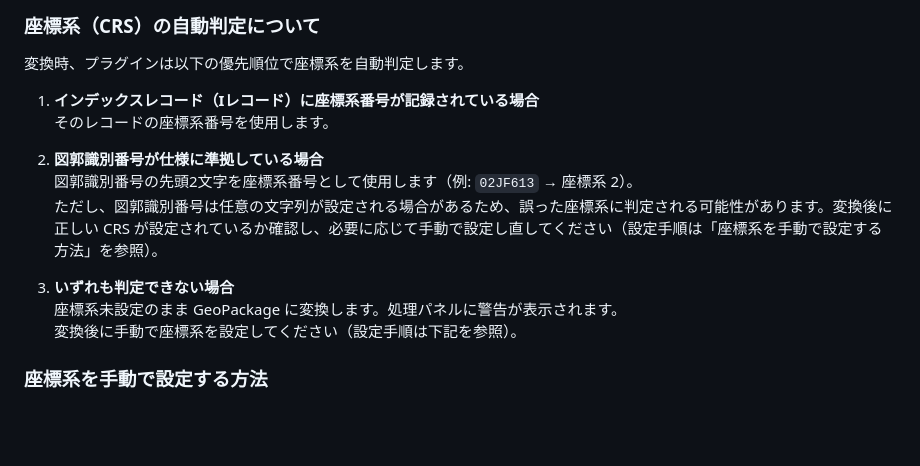
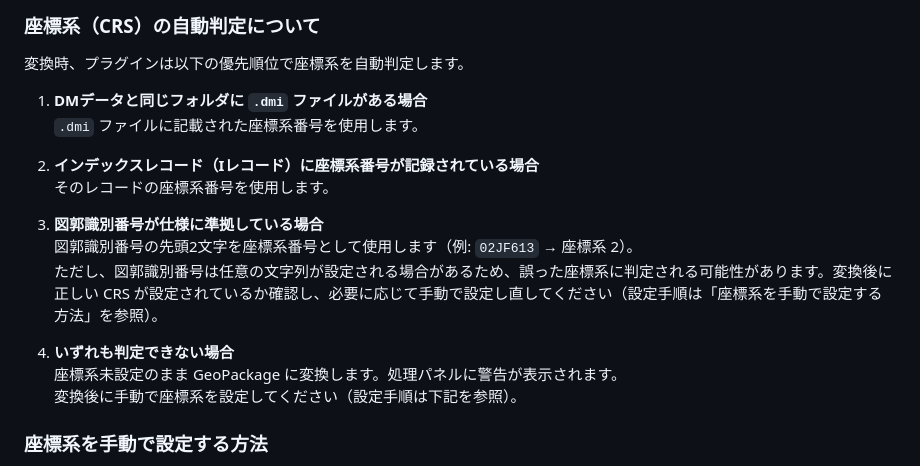
Before and after one commit to MIERUNE/dmconverter, a Markdown page: docs/contents/chap1.md, the part around the change. GitHub-like rendering; blank space fills up the shorter version.

Commit message:
dmiファイルで座標系を決定することを追記

```diff
--- a/docs/contents/chap1.md
+++ b/docs/contents/chap1.md
@@ -64,14 +64,17 @@ ZIPファイルの選択ができたら「インストール」ボタンをク
 
 変換時、プラグインは以下の優先順位で座標系を自動判定します。
 
-1. **インデックスレコード（Iレコード）に座標系番号が記録されている場合**
+1. **DMデータと同じフォルダに `.dmi` ファイルがある場合**
+   `.dmi` ファイルに記載された座標系番号を使用します。
+
+2. **インデックスレコード（Iレコード）に座標系番号が記録されている場合**
    そのレコードの座標系番号を使用します。
 
-2. **図郭識別番号が仕様に準拠している場合**
+3. **図郭識別番号が仕様に準拠している場合**
    図郭識別番号の先頭2文字を座標系番号として使用します（例: `02JF613` → 座標系 2）。
    ただし、図郭識別番号は任意の文字列が設定される場合があるため、誤った座標系に判定される可能性があります。変換後に正しい CRS が設定されているか確認し、必要に応じて手動で設定し直してください（設定手順は「座標系を手動で設定する方法」を参照）。
 
-3. **いずれも判定できない場合**
+4. **いずれも判定できない場合**
    座標系未設定のまま GeoPackage に変換します。処理パネルに警告が表示されます。
    変換後に手動で座標系を設定してください（設定手順は下記を参照）。
 
```
